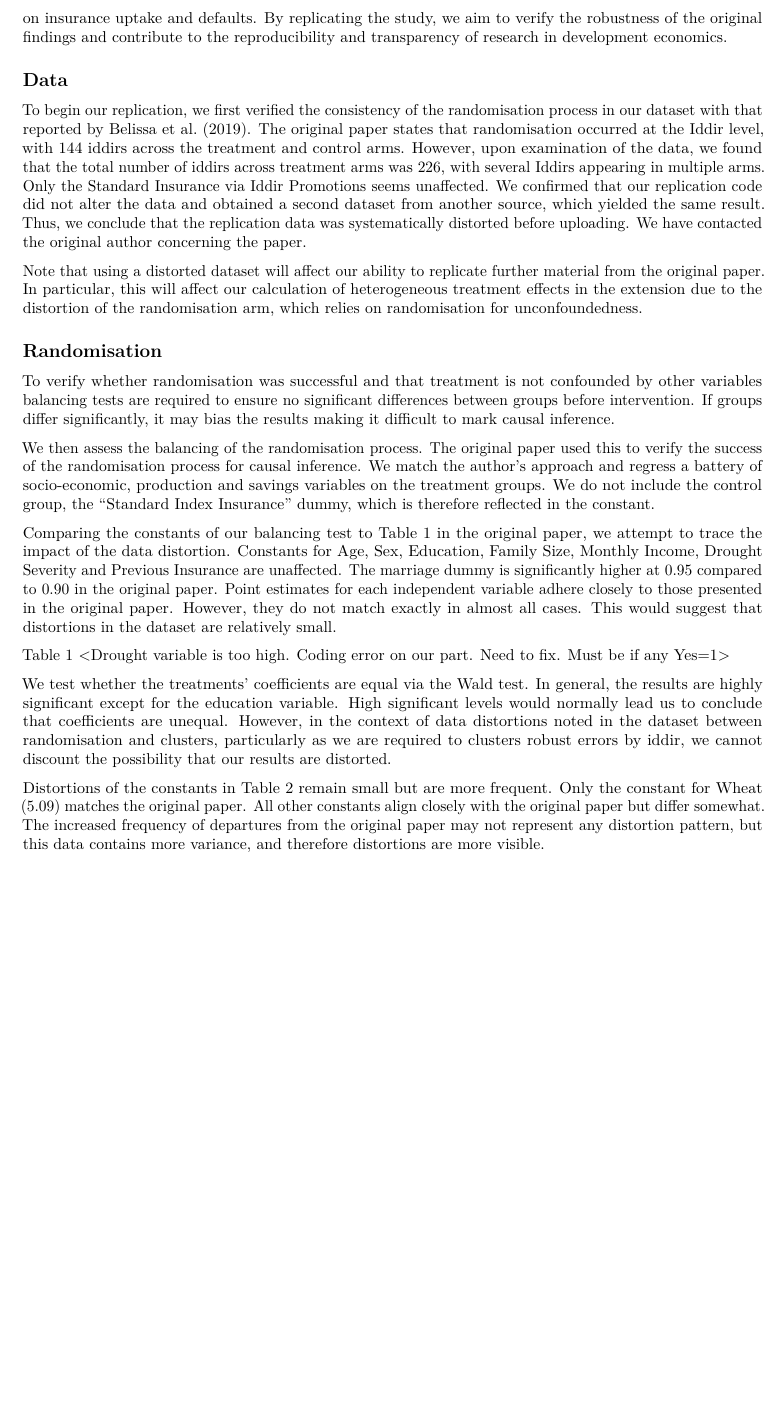
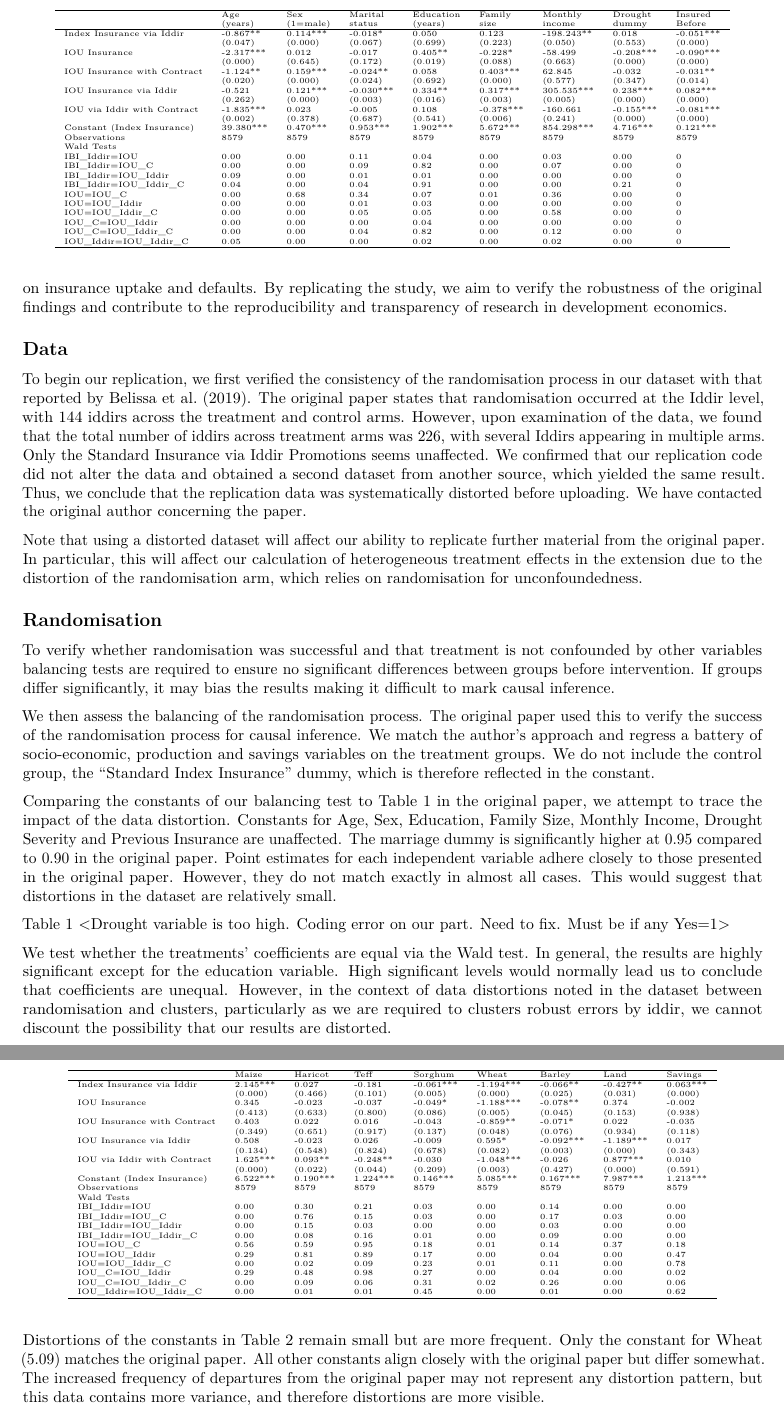
Before and after one commit to Sam-Deegan/20230307_RE_HTE, an R Markdown document (3_Write/Replication_Group_1.Rmd): part of page 5 of 8 before the commit and two parts of pages 5 and 6 of 8 after it, the two joined at a grey line, cut at the place of the change, the shorter picture padded with empty space. Rendered offline with R 4.5, knitr and Pandoc, then LaTeX, with nearby package versions; drawn as R Markdown's standard PDF in place of the format the file asks for; a font, style sheet, LaTeX package, included part or bibliography that could not be used is replaced or left out.

Commit message:
Update Replication_Group_1.Rmd

```diff
--- a/3_Write/Replication_Group_1.Rmd
+++ b/3_Write/Replication_Group_1.Rmd
@@ -165,6 +165,40 @@ Comparing the constants of our balancing test to Table 1 in the original paper,
 
 Table 1
 <Drought variable is too high. Coding error on our part. Need to fix. Must be if any Yes=1>
+\begin{table}
+\centering
+\tiny
+\begin{tabular}{llllllllll}
+\hline
+ & Age & Sex & Marital & Education & Family & Monthly & Drought & Insured\\
+ & (years) & (1=male) & status & (years) & size & income & dummy & Before\\
+ \hline
+Index Insurance via Iddir & -0.867** & 0.114*** & -0.018* & 0.050 & 0.123 & -198.243** & 0.018 & -0.051***\\
+ & (0.047) & (0.000) & (0.067) & (0.699) & (0.223) & (0.050) & (0.553) & (0.000)\\
+ IOU Insurance & -2.317*** & 0.012 & -0.017 & 0.405** & -0.228* & -58.499 & -0.208*** & -0.090***\\
+ & (0.000) & (0.645) & (0.172) & (0.019) & (0.088) & (0.663) & (0.000) & (0.000)\\
+IOU Insurance with Contract & -1.124** & 0.159*** & -0.024** & 0.058 & 0.403*** & 62.845 & -0.032 & -0.031**\\
+ & (0.020) & (0.000) & (0.024) & (0.692) & (0.000) & (0.577) & (0.347) & (0.014)\\
+IOU Insurance via Iddir & -0.521 & 0.121*** & -0.030*** & 0.334** & 0.317*** & 305.535*** & 0.238*** & 0.082***\\
+ & (0.262) & (0.000) & (0.003) & (0.016) & (0.003) & (0.005) & (0.000) & (0.000)\\
+IOU via Iddir with Contract & -1.835*** & 0.023 & -0.005 & 0.108 & -0.378*** & -160.661 & -0.155*** & -0.081***\\
+ & (0.002) & (0.378) & (0.687) & (0.541) & (0.006) & (0.241) & (0.000) & (0.000)\\
+Constant (Index Insurance) & 39.380*** & 0.470*** & 0.953*** & 1.902*** & 5.672*** & 854.298*** & 4.716*** & 0.121***\\
+Observations & 8579 & 8579 & 8579 & 8579 & 8579 & 8579 & 8579 & 8579 \\
+Wald Tests & & & & & & & & \\
+IBI\_Iddir=IOU & 0.00 & 0.00 & 0.11 & 0.04 & 0.00 & 0.03 & 0.00 & 0\\
+IBI\_Iddir=IOU\_C & 0.00 & 0.00 & 0.09 & 0.82 & 0.00 & 0.07 & 0.00 & 0\\
+IBI\_Iddir=IOU\_Iddir & 0.09 & 0.00 & 0.01 & 0.01 & 0.00 & 0.00 & 0.00 & 0\\
+IBI\_Iddir=IOU\_Iddir\_C & 0.04 & 0.00 & 0.04 & 0.91 & 0.00 & 0.00 & 0.21 & 0\\
+IOU=IOU\_C & 0.00 & 0.68 & 0.34 & 0.07 & 0.01 & 0.36 & 0.00 & 0\\
+IOU=IOU\_Iddir & 0.00 & 0.00 & 0.01 & 0.03 & 0.00 & 0.00 & 0.00 & 0\\
+IOU=IOU\_Iddir\_C & 0.00 & 0.00 & 0.05 & 0.05 & 0.00 & 0.58 & 0.00 & 0\\
+IOU\_C=IOU\_Iddir & 0.00 & 0.00 & 0.00 & 0.04 & 0.00 & 0.00 & 0.00 & 0\\
+IOU\_C=IOU\_Iddir\_C & 0.00 & 0.00 & 0.04 & 0.82 & 0.00 & 0.12 & 0.00 & 0\\
+IOU\_Iddir=IOU\_Iddir\_C & 0.05 & 0.00 & 0.00 & 0.02 & 0.00 & 0.02 & 0.00 & 0\\
+\hline
+\end{tabular}
+\end{table}
 
 We test whether the treatments’ coefficients are equal via the Wald test. In general, the results are highly significant except for the education variable. High significant levels would normally lead us to conclude that coefficients are unequal. However, in the context of data distortions noted in the dataset between randomisation and clusters, particularly as we are required to clusters robust errors by iddir, we cannot discount the possibility that our results are distorted.
 
@@ -172,6 +206,39 @@ Distortions of the constants in Table 2 remain small but are more frequent. Only
 
 Table 2
 <savings variable is too high. May be a coding error on our part. Need to fix. Must be if any Yes=1>
+\begin{table}
+\centering
+\tiny
+\begin{tabular}{llllllllll}
+\hline
+ & Maize & Haricot & Teff & Sorghum & Wheat & Barley & Land & Savings\\
+ \hline
+Index Insurance via Iddir & 2.145*** & 0.027 & -0.181 & -0.061*** & -1.194*** & -0.066** & -0.427** & 0.063***\\
+ & (0.000) & (0.466) & (0.101) & (0.005) & (0.000) & (0.025) & (0.031) & (0.000)\\
+ IOU Insurance & 0.345 & -0.023 & -0.037 & -0.049* & -1.188*** & -0.078** & 0.374 & -0.002\\
+ & (0.413) & (0.633) & (0.800) & (0.086) & (0.005) & (0.045) & (0.153) & (0.938)\\
+IOU Insurance with Contract & 0.403 & 0.022 & 0.016 & -0.043 & -0.859** & -0.071* & 0.022 & -0.035\\
+ & (0.349) & (0.651) & (0.917) & (0.137) & (0.048) & (0.076) & (0.934) & (0.118)\\
+IOU Insurance via Iddir & 0.508 & -0.023 & 0.026 & -0.009 & 0.595* & -0.092*** & -1.189*** & 0.017\\
+ & (0.134) & (0.548) & (0.824) & (0.678) & (0.082) & (0.003) & (0.000) & (0.343)\\
+IOU via Iddir with Contract & 1.625*** & 0.093** & -0.248** & -0.030 & -1.048*** & -0.026 & 0.877*** & 0.010\\
+ & (0.000) & (0.022) & (0.044) & (0.209) & (0.003) & (0.427) & (0.000) & (0.591)\\
+Constant (Index Insurance) & 6.522*** & 0.190*** & 1.224*** & 0.146*** & 5.085*** & 0.167*** & 7.987*** & 1.213***\\
+Observations & 8579 & 8579 & 8579 & 8579 & 8579 & 8579 & 8579 & 8579 \\
+Wald Tests & & & & & & & & \\
+IBI\_Iddir=IOU & 0.00 & 0.30 & 0.21 & 0.03 & 0.00 & 0.14 & 0.00 & 0.00\\
+IBI\_Iddir=IOU\_C & 0.00 & 0.76 & 0.15 & 0.03 & 0.00 & 0.17 & 0.03 & 0.00\\
+IBI\_Iddir=IOU\_Iddir & 0.00 & 0.15 & 0.03 & 0.00 & 0.00 & 0.03 & 0.00 & 0.00\\
+IBI\_Iddir=IOU\_Iddir\_C & 0.00 & 0.08 & 0.16 & 0.01 & 0.00 & 0.09 & 0.00 & 0.00\\
+IOU=IOU\_C & 0.56 & 0.59 & 0.95 & 0.18 & 0.01 & 0.14 & 0.37 & 0.18\\
+IOU=IOU\_Iddir & 0.29 & 0.81 & 0.89 & 0.17 & 0.00 & 0.04 & 0.00 & 0.47\\
+IOU=IOU\_Iddir\_C & 0.00 & 0.02 & 0.09 & 0.23 & 0.01 & 0.11 & 0.00 & 0.78\\
+IOU\_C=IOU\_Iddir & 0.29 & 0.48 & 0.98 & 0.27 & 0.00 & 0.04 & 0.00 & 0.02\\
+IOU\_C=IOU\_Iddir\_C & 0.00 & 0.09 & 0.06 & 0.31 & 0.02 & 0.26 & 0.00 & 0.06\\
+IOU\_Iddir=IOU\_Iddir\_C & 0.00 & 0.01 & 0.01 & 0.45 & 0.00 & 0.01 & 0.00 & 0.62\\
+\hline
+\end{tabular}
+\end{table}
 
 Wald tests for joint significance between treatment arms in production variables are again extremely significant. These results are substantially more significant than in the original paper. The high significance level likely represents the earlier distortions noted in the dataset between randomisation and clusters, particularly as Iddir clusters robust errors.
 As noted previously regarding Table 1. The results of our Wald test are highly significant. Usually, this would lead us to conclude that the coefficients are significantly different. However, we are reluctant to place faith in the results in light of our data issues.
```
